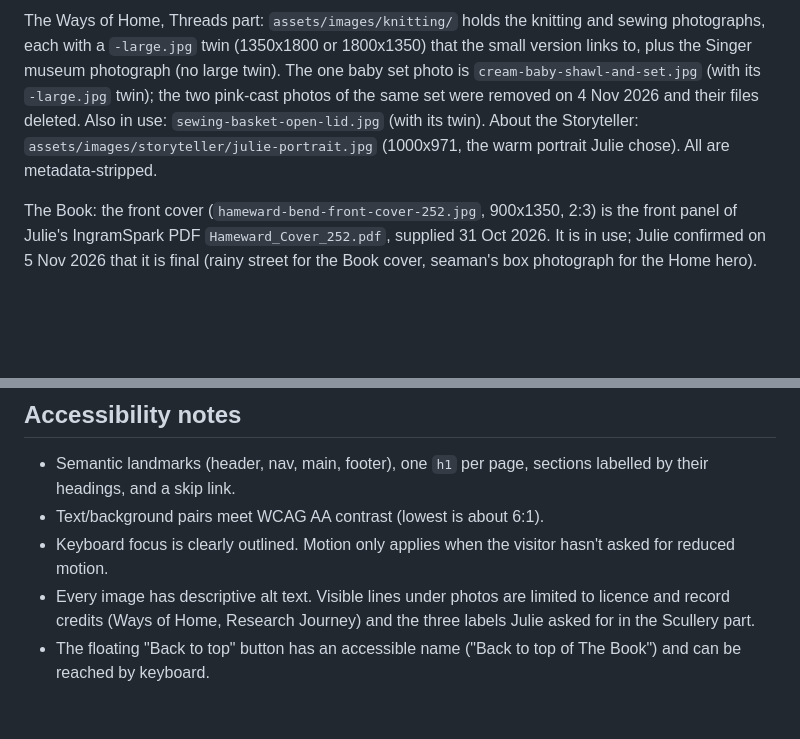
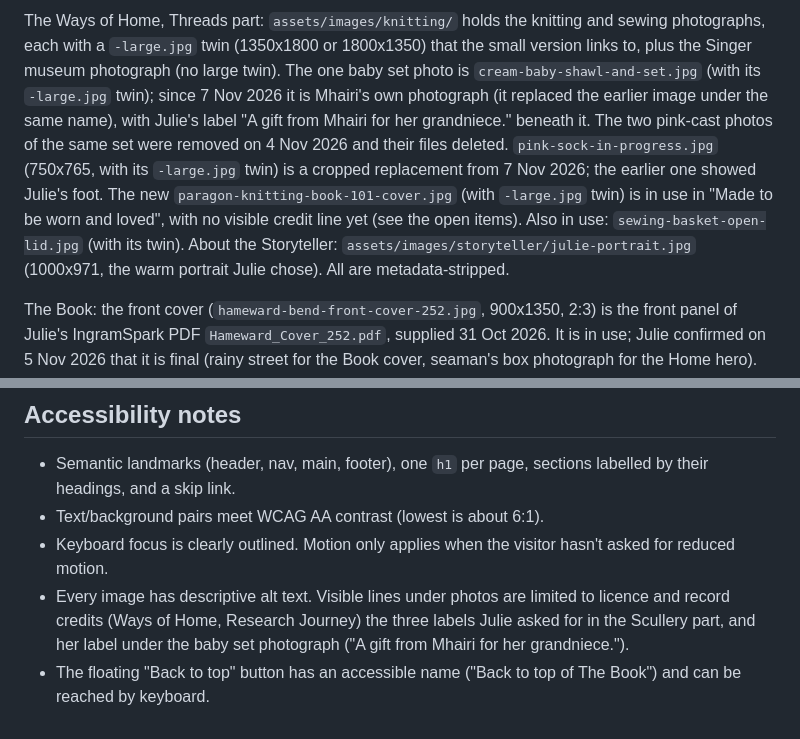
Before and after one commit to Juliet5554/author-website, a Markdown page: README.md, 2 parts joined by grey strips. Drawn GitHub-style; blank space fills up the shorter version.

```diff
--- a/README.md
+++ b/README.md
@@ -78,5 +80,5 @@ The Research Journey: `assets/images/research/` holds five National Records of S
 
-The Ways of Home, Threads part: `assets/images/knitting/` holds the knitting and sewing photographs, each with a `-large.jpg` twin (1350x1800 or 1800x1350) that the small version links to, plus the Singer museum photograph (no large twin). The one baby set photo is `cream-baby-shawl-and-set.jpg` (with its `-large.jpg` twin); the two pink-cast photos of the same set were removed on 4 Nov 2026 and their files deleted. Also in use: `sewing-basket-open-lid.jpg` (with its twin). About the Storyteller: `assets/images/storyteller/julie-portrait.jpg` (1000x971, the warm portrait Julie chose). All are metadata-stripped.
+The Ways of Home, Threads part: `assets/images/knitting/` holds the knitting and sewing photographs, each with a `-large.jpg` twin (1350x1800 or 1800x1350) that the small version links to, plus the Singer museum photograph (no large twin). The one baby set photo is `cream-baby-shawl-and-set.jpg` (with its `-large.jpg` twin); since 7 Nov 2026 it is Mhairi's own photograph (it replaced the earlier image under the same name), with Julie's label "A gift from Mhairi for her grandniece." beneath it. The two pink-cast photos of the same set were removed on 4 Nov 2026 and their files deleted. `pink-sock-in-progress.jpg` (750x765, with its `-large.jpg` twin) is a cropped replacement from 7 Nov 2026; the earlier one showed Julie's foot. The new `paragon-knitting-book-101-cover.jpg` (with `-large.jpg` twin) is in use in "Made to be worn and loved", with no visible credit line yet (see the open items). Also in use: `sewing-basket-open-lid.jpg` (with its twin). About the Storyteller: `assets/images/storyteller/julie-portrait.jpg` (1000x971, the warm portrait Julie chose). All are metadata-stripped.
 
 The Book: the front cover (`hameward-bend-front-cover-252.jpg`, 900x1350, 2:3) is the front panel of Julie's IngramSpark PDF `Hameward_Cover_252.pdf`, supplied 31 Oct 2026. It is in use; Julie confirmed on 5 Nov 2026 that it is final (rainy street for the Book cover, seaman's box photograph for the Home hero). The back cover, spine and barcode stay off the site. The earlier keepsake-box cover has been removed.
 
@@ -110,5 +112,5 @@ From this folder run `python -m http.server 8000`, then open `http://localhost:8
 - Semantic landmarks (header, nav, main, footer), one `h1` per page, sections labelled by their headings, and a skip link.
 - Text/background pairs meet WCAG AA contrast (lowest is about 6:1).
 - Keyboard focus is clearly outlined. Motion only applies when the visitor hasn't asked for reduced motion.
-- Every image has descriptive alt text. Visible lines under photos are limited to licence and record credits (Ways of Home, Research Journey) and the three labels Julie asked for in the Scullery part.
+- Every image has descriptive alt text. Visible lines under photos are limited to licence and record credits (Ways of Home, Research Journey) the three labels Julie asked for in the Scullery part, and her label under the baby set photograph ("A gift from Mhairi for her grandniece.").
 - The floating "Back to top" button has an accessible name ("Back to top of The Book") and can be reached by keyboard.
```
Also changed, not shown: other parts of README.md (+5 -3 lines).
